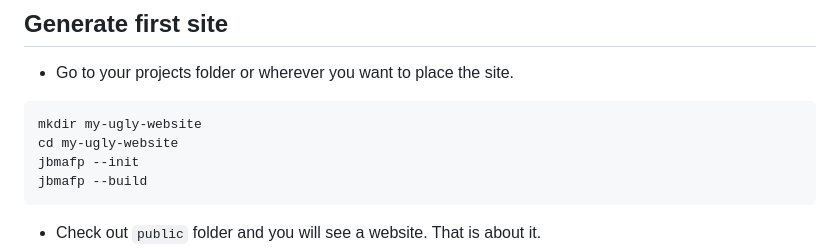
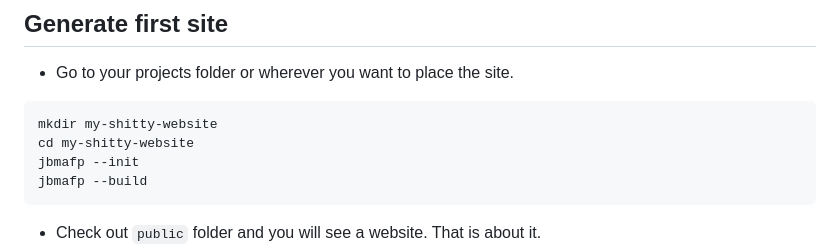
Before and after one commit to mitjafelicijan/jbmafp, a Markdown page: README.md, the part around the change. Rendered like a GitHub page.

````diff
--- a/README.md
+++ b/README.md
@@ -42,8 +42,8 @@ go install .
 - Go to your projects folder or wherever you want to place the site.
 
 ```sh
-mkdir my-ugly-website
-cd my-ugly-website
+mkdir my-shitty-website
+cd my-shitty-website
 jbmafp --init
 jbmafp --build
 ```
````
